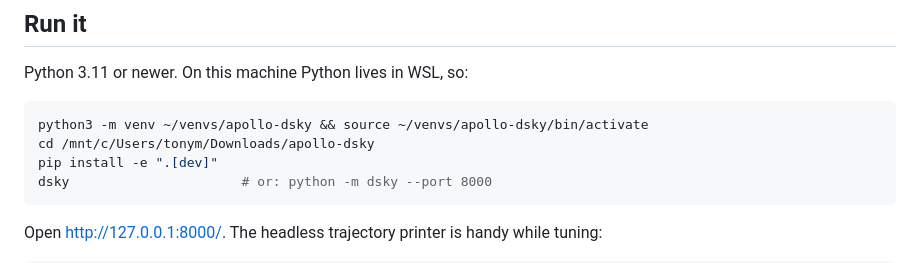
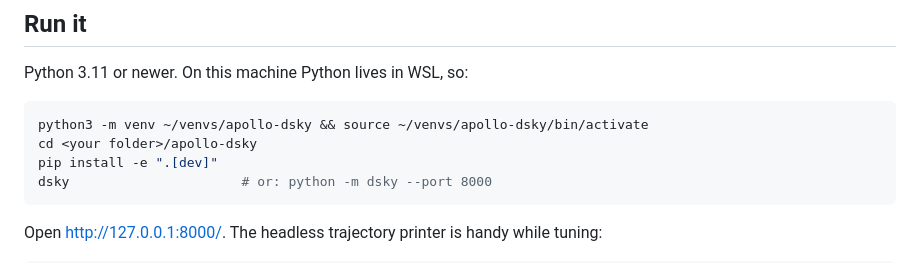
Before and after one commit to Tony-A-Michailidis/apollo-dsky, a Markdown page: README.md, the part around the change. Drawn GitHub-style.

````diff
--- a/README.md
+++ b/README.md
@@ -20,7 +20,7 @@ Python 3.11 or newer. On this machine Python lives in WSL, so:
 
 ```bash
 python3 -m venv ~/venvs/apollo-dsky && source ~/venvs/apollo-dsky/bin/activate
-cd /mnt/c/Users/tonym/Downloads/apollo-dsky
+cd <your folder>/apollo-dsky
 pip install -e ".[dev]"
 dsky                      # or: python -m dsky --port 8000
 ```
````
